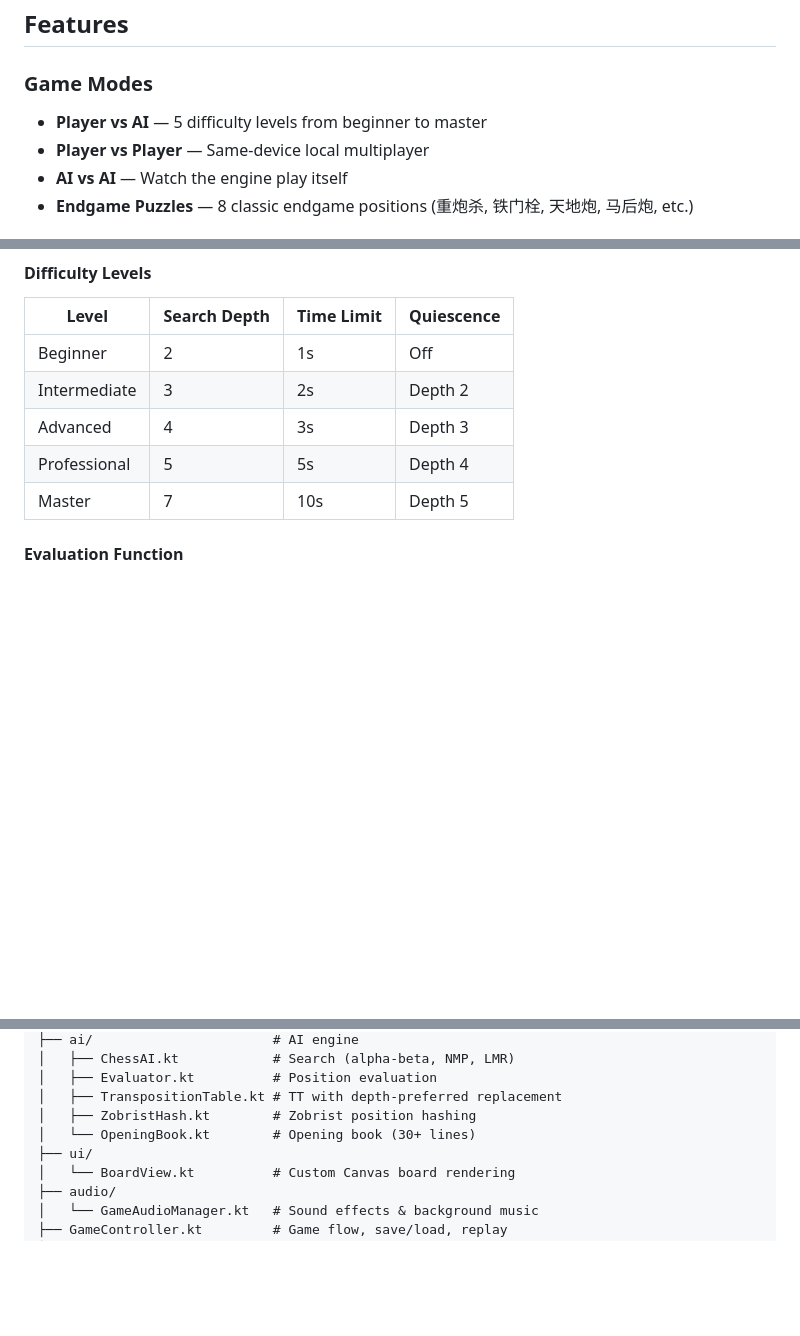
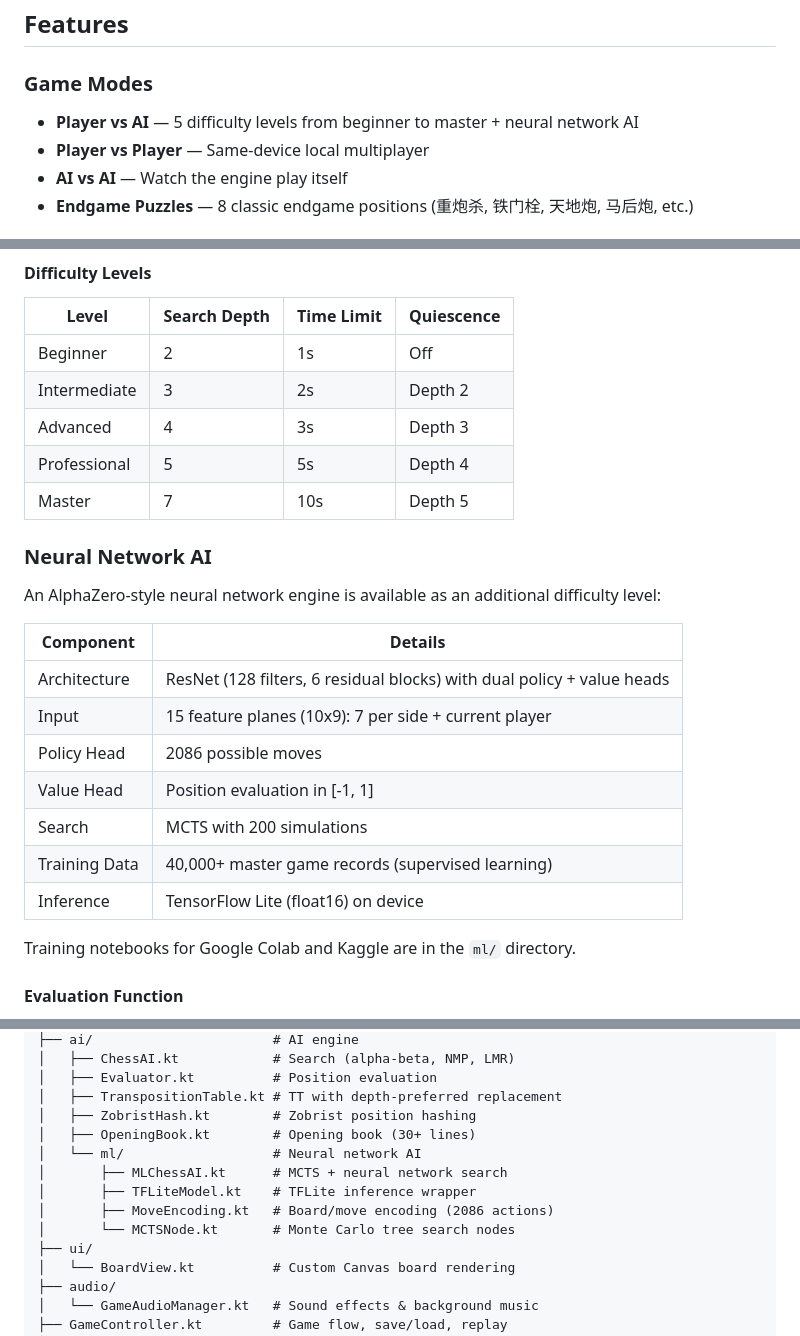
Before and after one commit to yingwang/chinese_chess_mobile, a Markdown page: README.md, 3 parts joined by grey strips. Rendered like a GitHub page; blank space fills up the shorter version.

Commit message:
Update README: fix 砲→炮, add neural network AI docs
Co-Authored-By: Claude Opus 4.6 (1M context) <noreply@anthropic.com>

```diff
--- a/README.md
+++ b/README.md
@@ -21,7 +21,7 @@ A feature-rich Chinese Chess (Xiangqi / 象棋) game for Android with a strong A
 ## Features
 
 ### Game Modes
-- **Player vs AI** — 5 difficulty levels from beginner to master
+- **Player vs AI** — 5 difficulty levels from beginner to master + neural network AI
 - **Player vs Player** — Same-device local multiplayer
 - **AI vs AI** — Watch the engine play itself
 - **Endgame Puzzles** — 8 classic endgame positions (重炮杀, 铁门栓, 天地炮, 马后炮, etc.)
@@ -53,6 +53,22 @@ The AI uses modern game engine techniques:
 | Advanced | 4 | 3s | Depth 3 |
 | Professional | 5 | 5s | Depth 4 |
 | Master | 7 | 10s | Depth 5 |
+
+### Neural Network AI
+
+An AlphaZero-style neural network engine is available as an additional difficulty level:
+
+| Component | Details |
+|-----------|---------|
+| Architecture | ResNet (128 filters, 6 residual blocks) with dual policy + value heads |
+| Input | 15 feature planes (10x9): 7 per side + current player |
+| Policy Head | 2086 possible moves |
+| Value Head | Position evaluation in [-1, 1] |
+| Search | MCTS with 200 simulations |
+| Training Data | 40,000+ master game records (supervised learning) |
+| Inference | TensorFlow Lite (float16) on device |
+
+Training notebooks for Google Colab and Kaggle are in the `ml/` directory.
 
 #### Evaluation Function
 
@@ -125,7 +141,12 @@ app/src/main/java/com/yingwang/chinesechess/
 │   ├── Evaluator.kt          # Position evaluation
 │   ├── TranspositionTable.kt # TT with depth-preferred replacement
 │   ├── ZobristHash.kt        # Zobrist position hashing
-│   └── OpeningBook.kt        # Opening book (30+ lines)
+│   ├── OpeningBook.kt        # Opening book (30+ lines)
+│   └── ml/                   # Neural network AI
+│       ├── MLChessAI.kt      # MCTS + neural network search
+│       ├── TFLiteModel.kt    # TFLite inference wrapper
+│       ├── MoveEncoding.kt   # Board/move encoding (2086 actions)
+│       └── MCTSNode.kt       # Monte Carlo tree search nodes
 ├── ui/
 │   └── BoardView.kt          # Custom Canvas board rendering
 ├── audio/
```
Also changed, not shown: other parts of README.md (+1 -1 lines).
